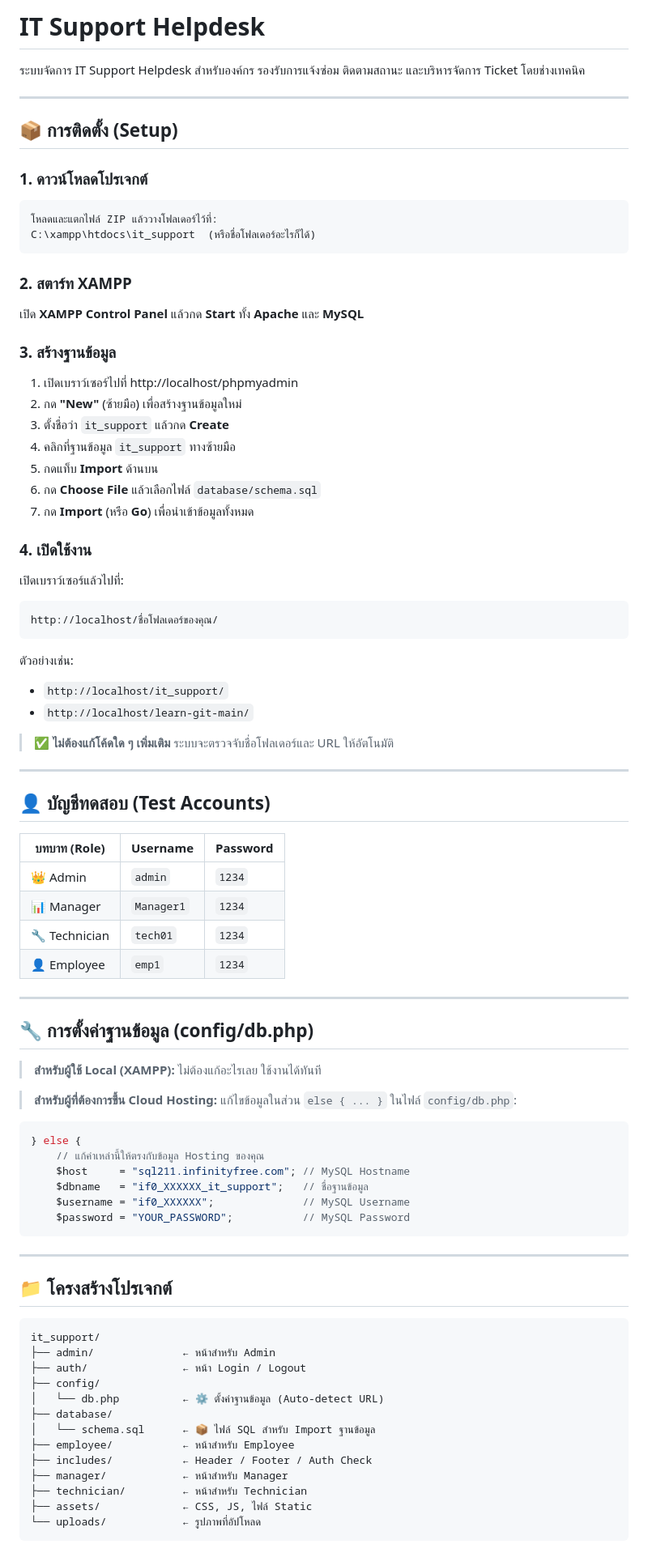
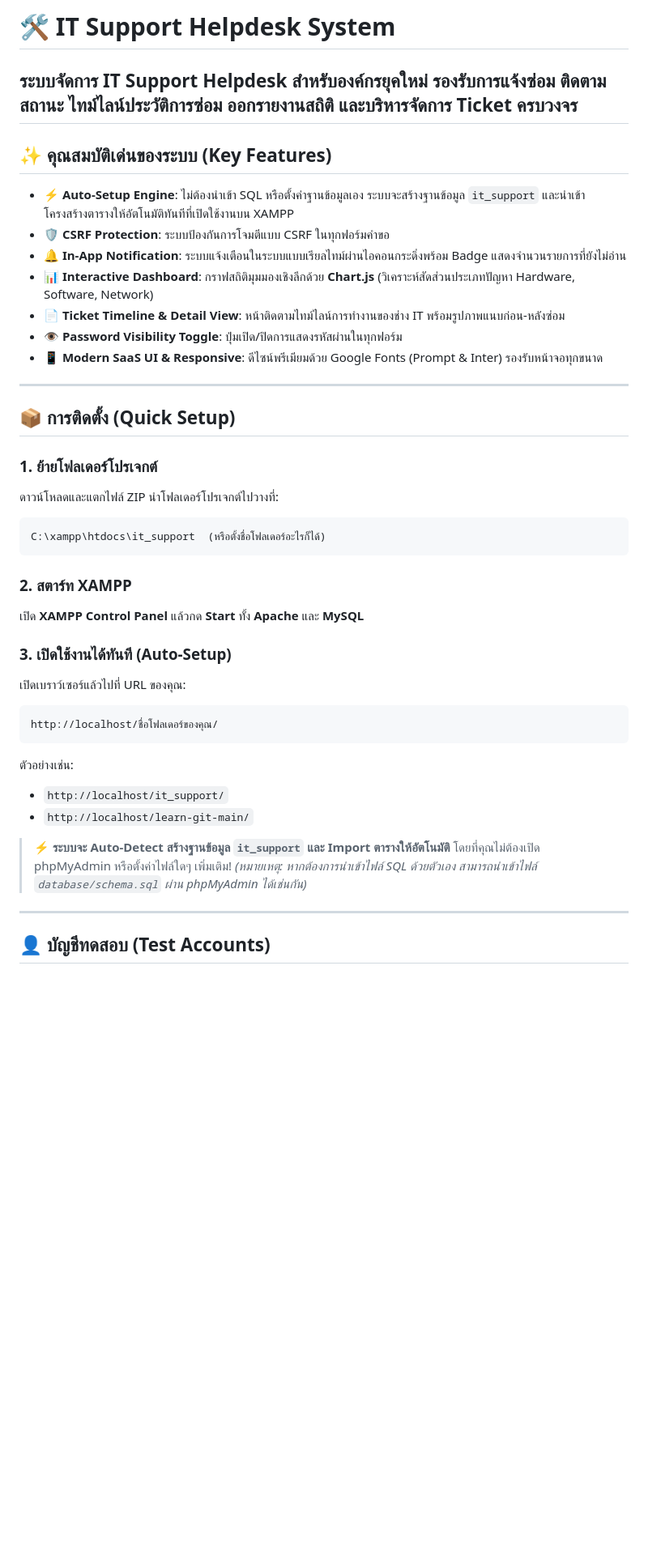
Before and after one commit to Thanachot777x/learn-git, a Markdown page: README.md, the part around one of its changes. Shown at 81% size. Drawn GitHub-style; blank space fills up the shorter version.

````diff
--- a/README.md
+++ b/README.md
@@ -1,86 +1,32 @@
-# IT Support Helpdesk
-
-ระบบจัดการ IT Support Helpdesk สำหรับองค์กร รองรับการแจ้งซ่อม ติดตามสถานะ และบริหารจัดการ Ticket โดยช่างเทคนิค
-
+# 🛠️ IT Support Helpdesk System
+ระบบจัดการ IT Support Helpdesk สำหรับองค์กรยุคใหม่ รองรับการแจ้งซ่อม ติดตามสถานะ ไทม์ไลน์ประวัติการซ่อม ออกรายงานสถิติ และบริหารจัดการ Ticket ครบวงจร
 ---
-
-## 📦 การติดตั้ง (Setup)
-
-### 1. ดาวน์โหลดโปรเจกต์
+## ✨ คุณสมบัติเด่นของระบบ (Key Features)
+- ⚡ **Auto-Setup Engine**: ไม่ต้องนำเข้า SQL หรือตั้งค่าฐานข้อมูลเอง ระบบจะสร้างฐานข้อมูล `it_support` และนำเข้าโครงสร้างตารางให้อัตโนมัติทันทีที่เปิดใช้งานบน XAMPP
+- 🛡️ **CSRF Protection**: ระบบป้องกันการโจมตีแบบ CSRF ในทุกฟอร์มคำขอ
+- 🔔 **In-App Notification**: ระบบแจ้งเตือนในระบบแบบเรียลไทม์ผ่านไอคอนกระดิ่งพร้อม Badge แสดงจำนวนรายการที่ยังไม่อ่าน
+- 📊 **Interactive Dashboard**: กราฟสถิติมุมมองเชิงลึกด้วย **Chart.js** (วิเคราะห์สัดส่วนประเภทปัญหา Hardware, Software, Network)
+- 📄 **Ticket Timeline & Detail View**: หน้าติดตามไทม์ไลน์การทำงานของช่าง IT พร้อมรูปภาพแนบก่อน-หลังซ่อม
+- 👁️ **Password Visibility Toggle**: ปุ่มเปิด/ปิดการแสดงรหัสผ่านในทุกฟอร์ม
+- 📱 **Modern SaaS UI & Responsive**: ดีไซน์พรีเมียมด้วย Google Fonts (Prompt & Inter) รองรับหน้าจอทุกขนาด
+---
+## 📦 การติดตั้ง (Quick Setup)
+### 1. ย้ายโฟลเดอร์โปรเจกต์
+ดาวน์โหลดและแตกไฟล์ ZIP นำโฟลเดอร์โปรเจกต์ไปวางที่:
+```text
+C:\xampp\htdocs\it_support  (หรือตั้งชื่อโฟลเดอร์อะไรก็ได้)
 ```
-โหลดและแตกไฟล์ ZIP แล้ววางโฟลเดอร์ไว้ที่:
-C:\xampp\htdocs\it_support  (หรือชื่อโฟลเดอร์อะไรก็ได้)
-```
-
 ### 2. สตาร์ท XAMPP
 เปิด **XAMPP Control Panel** แล้วกด **Start** ทั้ง **Apache** และ **MySQL**
-
-### 3. สร้างฐานข้อมูล
-1. เปิดเบราว์เซอร์ไปที่ http://localhost/phpmyadmin
-2. กด **"New"** (ซ้ายมือ) เพื่อสร้างฐานข้อมูลใหม่
-3. ตั้งชื่อว่า `it_support` แล้วกด **Create**
-4. คลิกที่ฐานข้อมูล `it_support` ทางซ้ายมือ
-5. กดแท็บ **Import** ด้านบน
-6. กด **Choose File** แล้วเลือกไฟล์ `database/schema.sql`
-7. กด **Import** (หรือ **Go**) เพื่อนำเข้าข้อมูลทั้งหมด
-
-### 4. เปิดใช้งาน
-เปิดเบราว์เซอร์แล้วไปที่:
-```
+### 3. เปิดใช้งานได้ทันที (Auto-Setup)
+เปิดเบราว์เซอร์แล้วไปที่ URL ของคุณ:
+```text
 http://localhost/ชื่อโฟลเดอร์ของคุณ/
 ```
 ตัวอย่างเช่น:
 - `http://localhost/it_support/`
 - `http://localhost/learn-git-main/`
-
-> ✅ **ไม่ต้องแก้โค้ดใด ๆ เพิ่มเติม** ระบบจะตรวจจับชื่อโฟลเดอร์และ URL ให้อัตโนมัติ
-
+> ⚡ **ระบบจะ Auto-Detect สร้างฐานข้อมูล `it_support` และ Import ตารางให้อัตโนมัติ** โดยที่คุณไม่ต้องเปิด phpMyAdmin หรือตั้งค่าไฟล์ใดๆ เพิ่มเติม!
+*(หมายเหตุ: หากต้องการนำเข้าไฟล์ SQL ด้วยตัวเอง สามารถนำเข้าไฟล์ `database/schema.sql` ผ่าน phpMyAdmin ได้เช่นกัน)*
 ---
-
 ## 👤 บัญชีทดสอบ (Test Accounts)
-
-| บทบาท (Role)       | Username   | Password |
-|--------------------|------------|----------|
-| 👑 Admin           | `admin`    | `1234`   |
-| 📊 Manager         | `Manager1` | `1234`   |
-| 🔧 Technician      | `tech01`   | `1234`   |
-| 👤 Employee        | `emp1`     | `1234`   |
-
----
-
-## 🔧 การตั้งค่าฐานข้อมูล (config/db.php)
-
-> **สำหรับผู้ใช้ Local (XAMPP):** ไม่ต้องแก้อะไรเลย ใช้งานได้ทันที
-
-> **สำหรับผู้ที่ต้องการขึ้น Cloud Hosting:**
-> แก้ไขข้อมูลในส่วน `else { ... }` ในไฟล์ `config/db.php`:
-
-```php
-} else {
-    // แก้ค่าเหล่านี้ให้ตรงกับข้อมูล Hosting ของคุณ
-    $host     = "sql211.infinityfree.com"; // MySQL Hostname
-    $dbname   = "if0_XXXXXX_it_support";   // ชื่อฐานข้อมูล
-    $username = "if0_XXXXXX";              // MySQL Username
-    $password = "YOUR_PASSWORD";           // MySQL Password
-```
-
----
-
-## 📁 โครงสร้างโปรเจกต์
-
-```
-it_support/
-├── admin/              ← หน้าสำหรับ Admin
-├── auth/               ← หน้า Login / Logout
-├── config/
-│   └── db.php          ← ⚙️ ตั้งค่าฐานข้อมูล (Auto-detect URL)
-├── database/
-│   └── schema.sql      ← 📦 ไฟล์ SQL สำหรับ Import ฐานข้อมูล
-├── employee/           ← หน้าสำหรับ Employee
-├── includes/           ← Header / Footer / Auth Check
-├── manager/            ← หน้าสำหรับ Manager
-├── technician/         ← หน้าสำหรับ Technician
-├── assets/             ← CSS, JS, ไฟล์ Static
-└── uploads/            ← รูปภาพที่อัปโหลด
-```
-
````
Also changed, not shown: other parts of README.md (+0 -7 lines).
